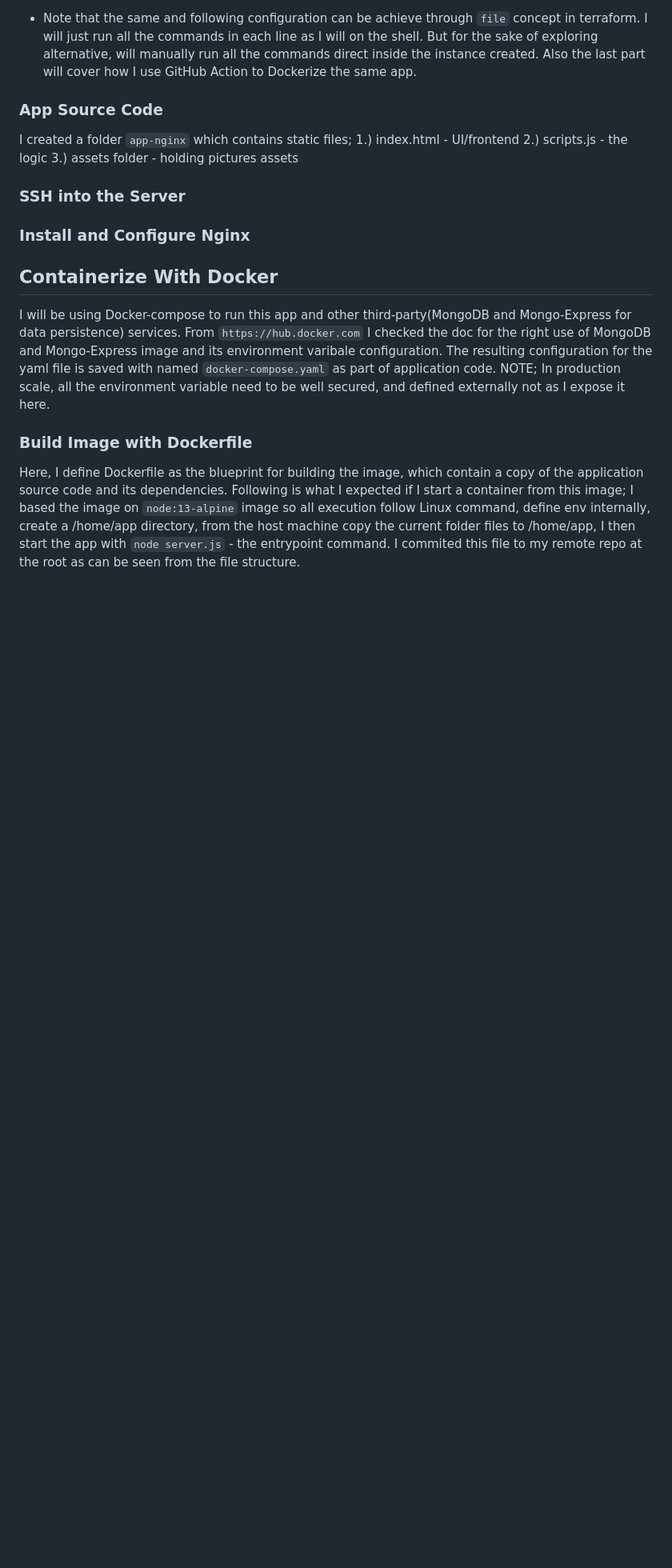
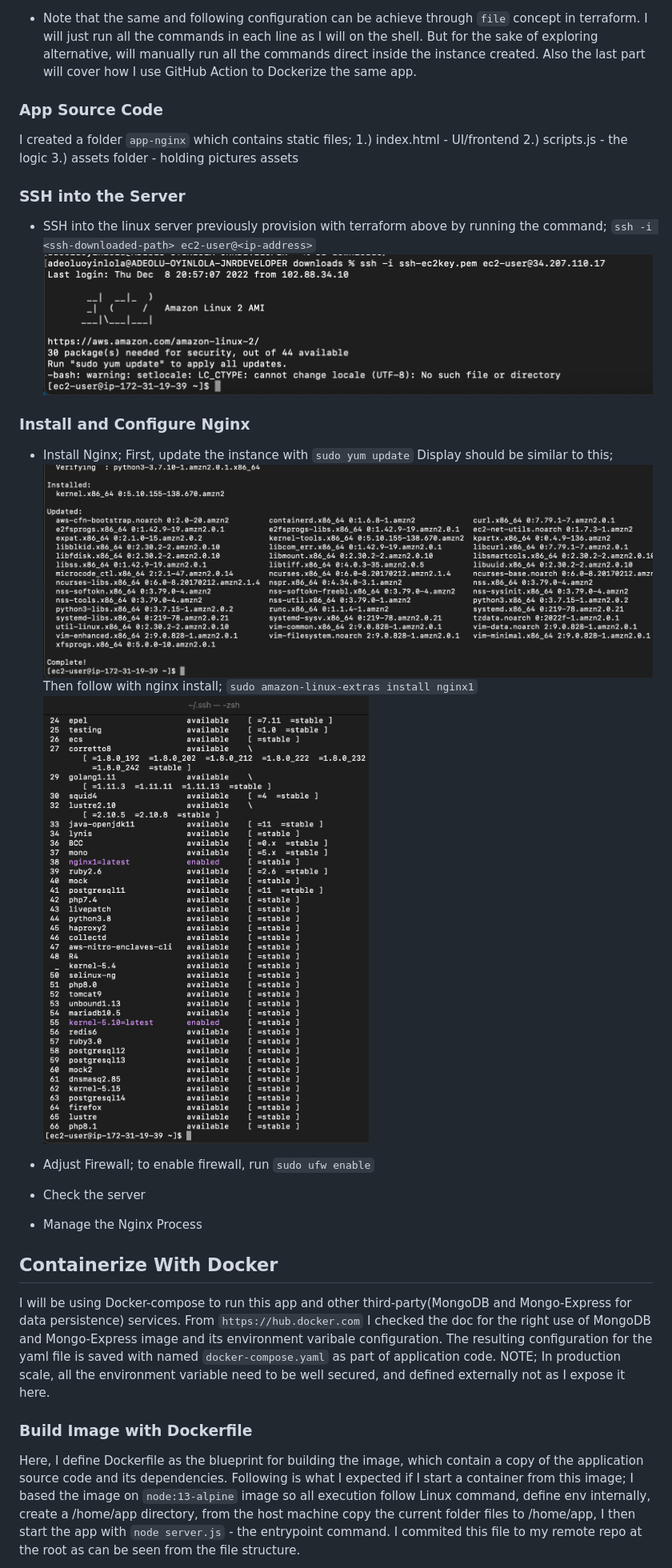
Before and after one commit to deoluoyinlola/cicd-with-terraform, a Markdown page: docs/README.md, the part around the change. Shown at 80% size. Drawn GitHub-style; pictures changed too: docs/assets/nginx-install.png (added), docs/assets/ssh-nginx.png (added), docs/assets/yum-update.png (added); blank space fills up the shorter version.

Commit message:
add nginx

```diff
--- a/docs/README.md
+++ b/docs/README.md
@@ -74,11 +74,19 @@ I created a folder ``app-nginx`` which contains static files;
 3.) assets folder - holding pictures assets
 
 ### SSH into the Server
-
-
+- SSH into the linux server previously provision with terraform above by running the command; ``ssh -i <ssh-downloaded-path> ec2-user@<ip-address>``
+![ssh-nginx](assets/ssh-nginx.png)
 
 ### Install and Configure Nginx
+- Install Nginx; First, update the instance with ``sudo yum update`` Display should be similar to this;
+![yum-update](assets/yum-update.png)
+Then follow with nginx install; ``sudo amazon-linux-extras install nginx1``
+![nginx-install](assets/nginx-install.png)
+- Adjust Firewall; to enable firewall, run ``sudo ufw enable``
 
+- Check the server
+
+- Manage the Nginx Process
 
 
 ## Containerize With Docker
```
Also changed, not shown: README.md (+14 -34 lines).
